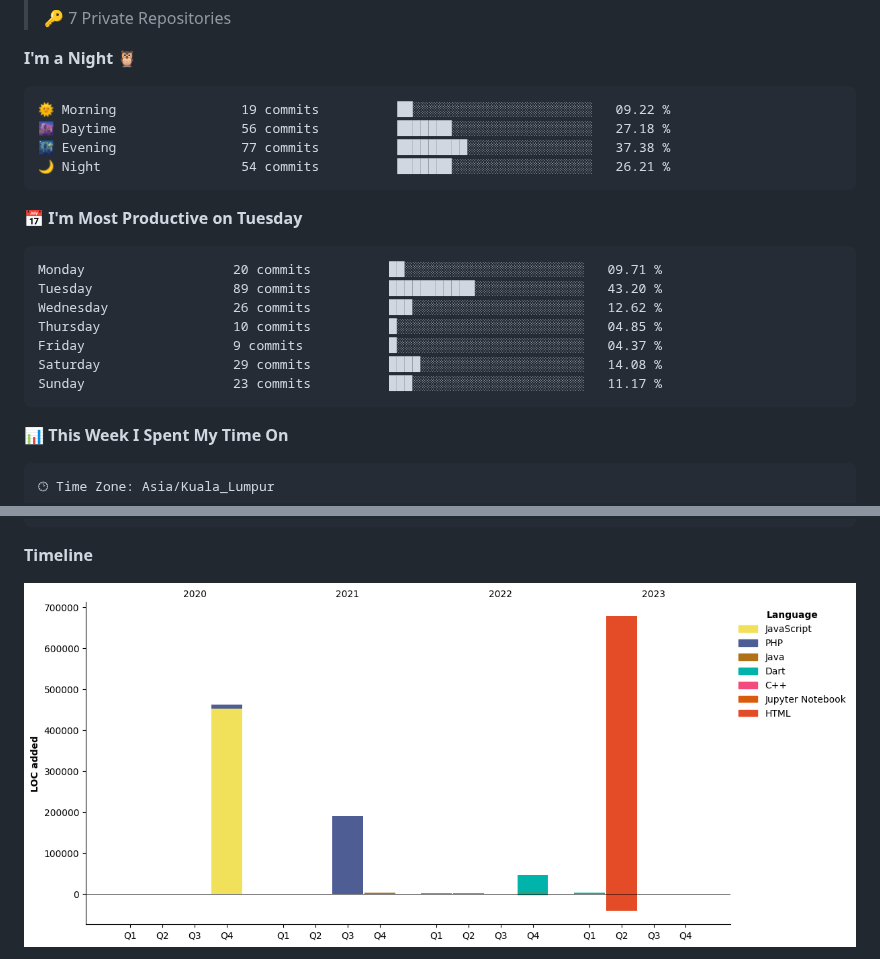
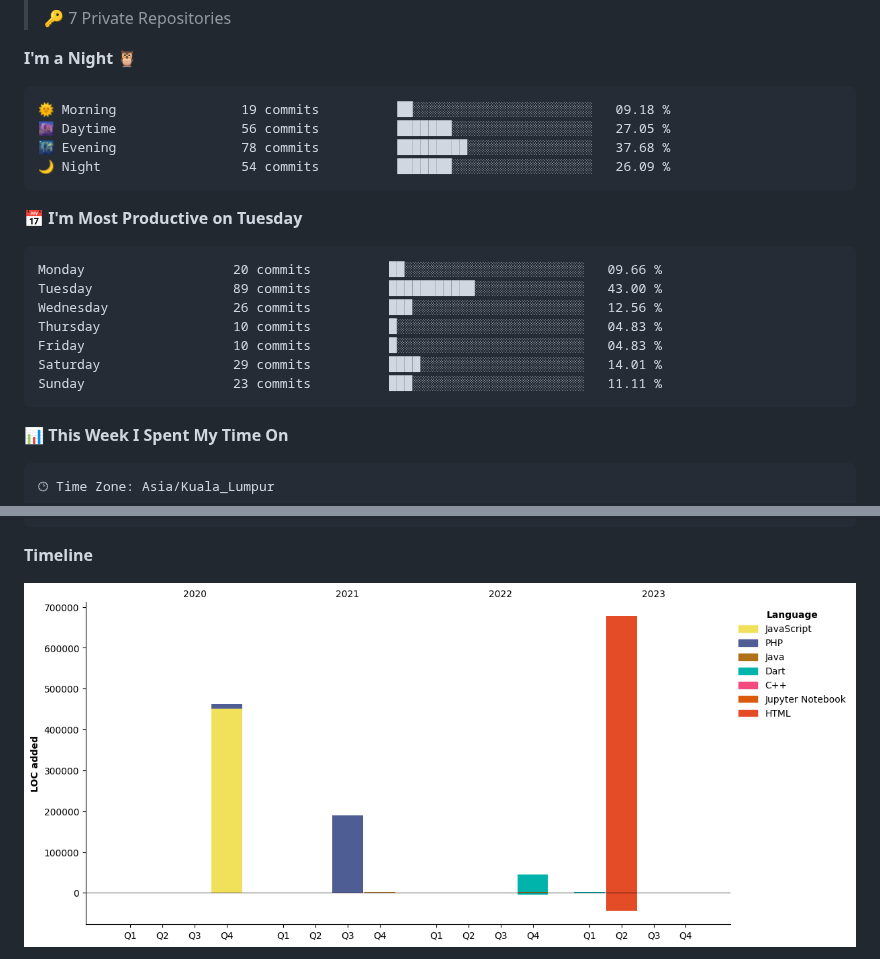
Before and after one commit to faizaiman/faizaiman, a Markdown page: README.md, 2 parts joined by grey strips. GitHub-like rendering; pictures changed too: assets/bar_graph.png.

Commit message:
Updated with Dev Metrics

````diff
--- a/README.md
+++ b/README.md
@@ -28,21 +28,21 @@
 **I'm a Night 🦉**
 
 ```text
-🌞 Morning                19 commits          ██░░░░░░░░░░░░░░░░░░░░░░░   09.22 %
-🌆 Daytime                56 commits          ███████░░░░░░░░░░░░░░░░░░   27.18 %
-🌃 Evening                77 commits          █████████░░░░░░░░░░░░░░░░   37.38 %
-🌙 Night                  54 commits          ███████░░░░░░░░░░░░░░░░░░   26.21 %
+🌞 Morning                19 commits          ██░░░░░░░░░░░░░░░░░░░░░░░   09.18 %
+🌆 Daytime                56 commits          ███████░░░░░░░░░░░░░░░░░░   27.05 %
+🌃 Evening                78 commits          █████████░░░░░░░░░░░░░░░░   37.68 %
+🌙 Night                  54 commits          ███████░░░░░░░░░░░░░░░░░░   26.09 %
 ```
 📅 **I'm Most Productive on Tuesday**
 
 ```text
-Monday                   20 commits          ██░░░░░░░░░░░░░░░░░░░░░░░   09.71 %
-Tuesday                  89 commits          ███████████░░░░░░░░░░░░░░   43.20 %
-Wednesday                26 commits          ███░░░░░░░░░░░░░░░░░░░░░░   12.62 %
-Thursday                 10 commits          █░░░░░░░░░░░░░░░░░░░░░░░░   04.85 %
-Friday                   9 commits           █░░░░░░░░░░░░░░░░░░░░░░░░   04.37 %
-Saturday                 29 commits          ████░░░░░░░░░░░░░░░░░░░░░   14.08 %
-Sunday                   23 commits          ███░░░░░░░░░░░░░░░░░░░░░░   11.17 %
+Monday                   20 commits          ██░░░░░░░░░░░░░░░░░░░░░░░   09.66 %
+Tuesday                  89 commits          ███████████░░░░░░░░░░░░░░   43.00 %
+Wednesday                26 commits          ███░░░░░░░░░░░░░░░░░░░░░░   12.56 %
+Thursday                 10 commits          █░░░░░░░░░░░░░░░░░░░░░░░░   04.83 %
+Friday                   10 commits          █░░░░░░░░░░░░░░░░░░░░░░░░   04.83 %
+Saturday                 29 commits          ████░░░░░░░░░░░░░░░░░░░░░   14.01 %
+Sunday                   23 commits          ███░░░░░░░░░░░░░░░░░░░░░░   11.11 %
 ```
 
 
````
Also changed, not shown: other parts of README.md (+2 -2 lines).
